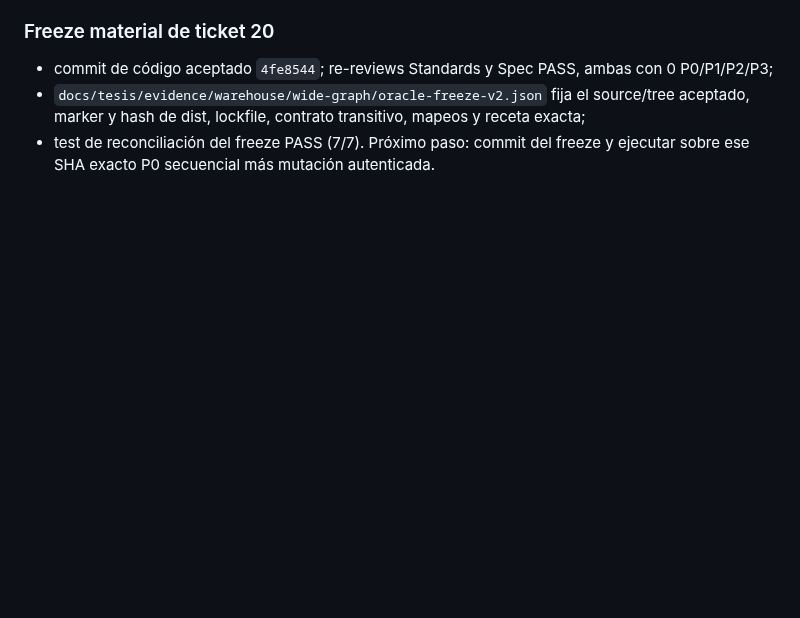
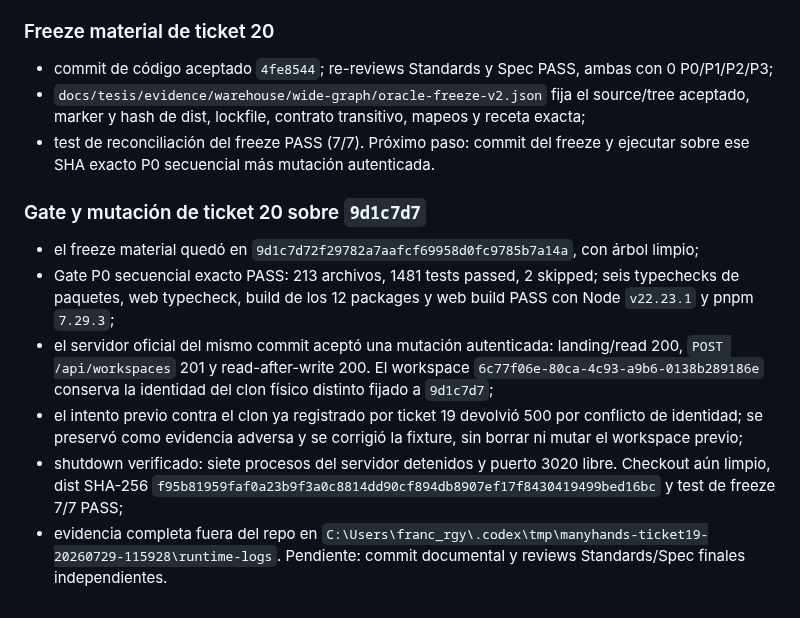
Before and after one commit to franclarke/Manyhands, a Markdown page: docs/tesis/HANDOFF.md, the part around the change. Rendered like a GitHub page; blank space fills up the shorter version.

Commit message:
docs(thesis): record ticket 20 exact gate

```diff
--- a/docs/tesis/HANDOFF.md
+++ b/docs/tesis/HANDOFF.md
@@ -1303,3 +1303,25 @@ del `1/8` histórico.
   mapeos y receta exacta;
 - test de reconciliación del freeze PASS (7/7). Próximo paso: commit del freeze
   y ejecutar sobre ese SHA exacto P0 secuencial más mutación autenticada.
+
+### Gate y mutación de ticket 20 sobre `9d1c7d7`
+
+- el freeze material quedó en
+  `9d1c7d72f29782a7aafcf69958d0fc9785b7a14a`, con árbol limpio;
+- Gate P0 secuencial exacto PASS: 213 archivos, 1481 tests passed, 2 skipped;
+  seis typechecks de paquetes, web typecheck, build de los 12 packages y web
+  build PASS con Node `v22.23.1` y pnpm `7.29.3`;
+- el servidor oficial del mismo commit aceptó una mutación autenticada:
+  landing/read 200, `POST /api/workspaces` 201 y read-after-write 200. El
+  workspace `6c77f06e-80ca-4c93-a9b6-0138b289186e` conserva la identidad del
+  clon físico distinto fijado a `9d1c7d7`;
+- el intento previo contra el clon ya registrado por ticket 19 devolvió 500 por
+  conflicto de identidad; se preservó como evidencia adversa y se corrigió la
+  fixture, sin borrar ni mutar el workspace previo;
+- shutdown verificado: siete procesos del servidor detenidos y puerto 3020
+  libre. Checkout aún limpio, dist SHA-256
+  `f95b81959faf0a23b9f3a0c8814dd90cf894db8907ef17f8430419499bed16bc`
+  y test de freeze 7/7 PASS;
+- evidencia completa fuera del repo en
+  `C:\Users\franc_rgy\.codex\tmp\manyhands-ticket19-20260729-115928\runtime-logs`.
+  Pendiente: commit documental y reviews Standards/Spec finales independientes.
```
Also changed, not shown: 1 other file.
